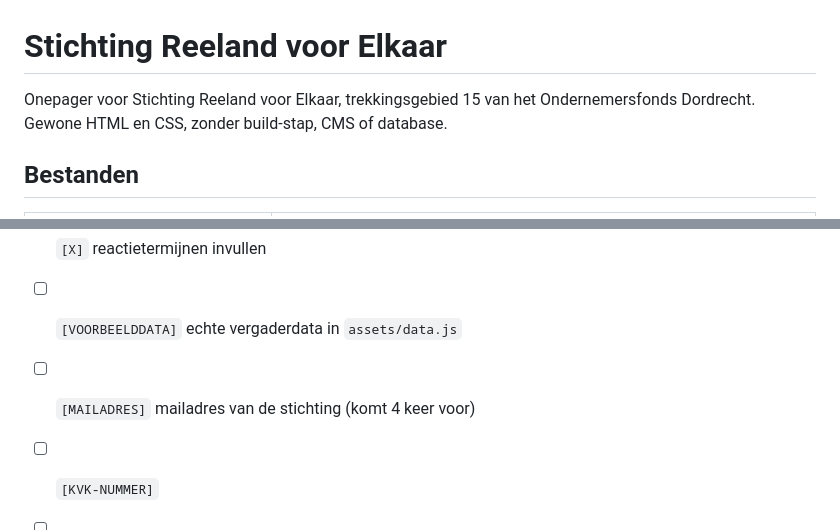
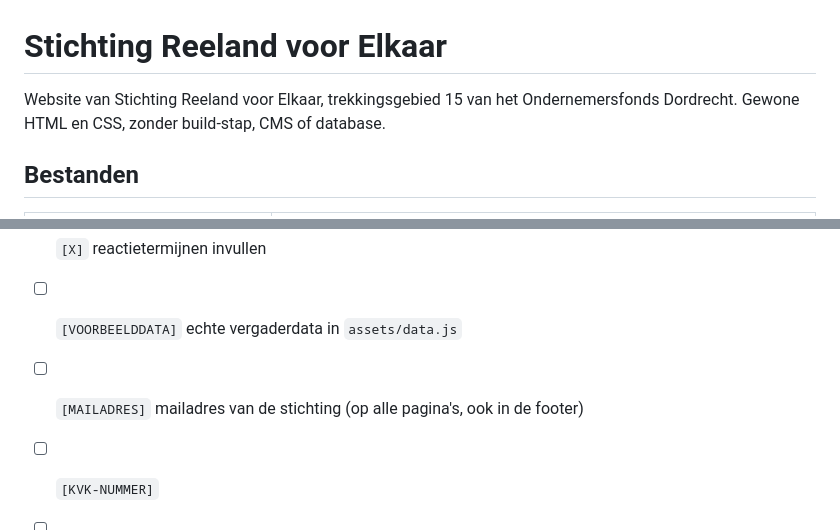
Before and after one commit to tollywollystudio/reelandvoorelkaar, a Markdown page: README.md, 2 parts joined by grey strips. Drawn GitHub-style.

Commit message:
README: omschrijving en placeholder-telling
Co-Authored-By: Claude Opus 5.5 <noreply@anthropic.com>
Claude-Session: https://claude.ai/code/session_014gqkHJsQK4uHPBucXaLvsH

```diff
--- a/README.md
+++ b/README.md
@@ -1,6 +1,6 @@
 # Stichting Reeland voor Elkaar
 
-Onepager voor Stichting Reeland voor Elkaar, trekkingsgebied 15 van het Ondernemersfonds Dordrecht. Gewone HTML en CSS, zonder build-stap, CMS of database.
+Website van Stichting Reeland voor Elkaar, trekkingsgebied 15 van het Ondernemersfonds Dordrecht. Gewone HTML en CSS, zonder build-stap, CMS of database.
 
 ## Bestanden
 
@@ -51,7 +51,7 @@ Alle placeholders staan tussen blokhaken. Zoek op `[` om ze te vinden.
 - [ ] `[CHECKLIST]` checklist aanvraag en verantwoording definitief maken
 - [ ] `[X]` reactietermijnen invullen
 - [ ] `[VOORBEELDDATA]` echte vergaderdata in `assets/data.js`
-- [ ] `[MAILADRES]` mailadres van de stichting (komt 4 keer voor)
+- [ ] `[MAILADRES]` mailadres van de stichting (op alle pagina's, ook in de footer)
 - [ ] `[KVK-NUMMER]`
 - [ ] `[FUNCTIE]` functie van Wouter Sieuwerts; bestuursnamen laten bevestigen
 - [ ] `[CHECKEN]` via welke belasting ondernemers meebetalen
```
